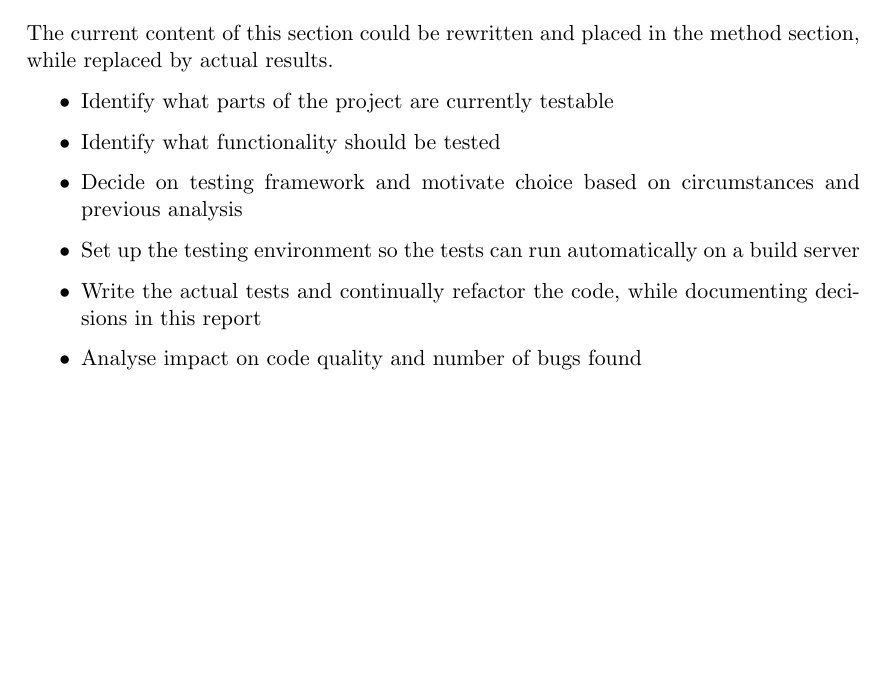
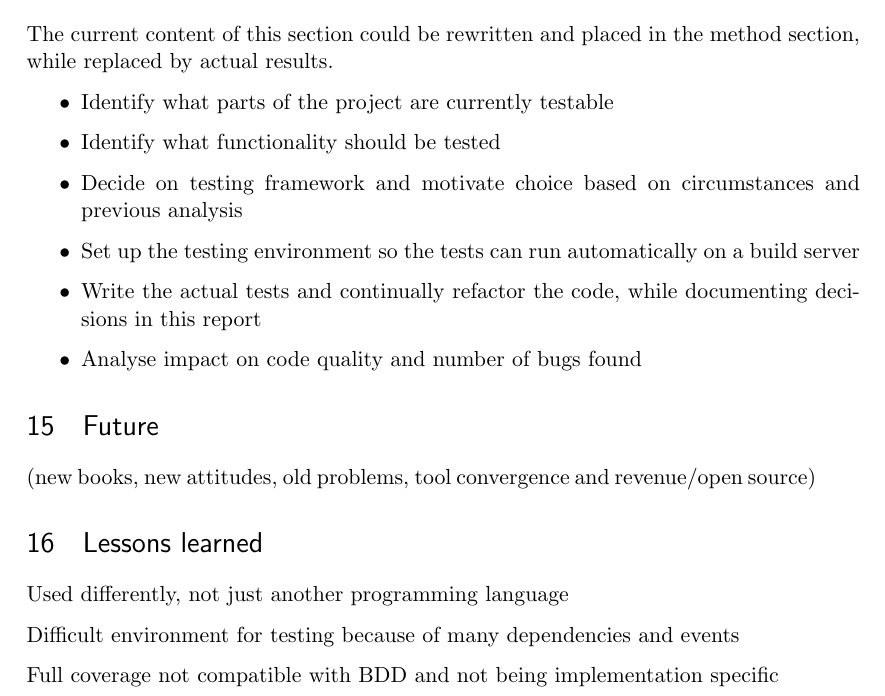
Before and after one commit to emilwall/exjobb, a LaTeX thesis (exjobb_thesis_emilwall.tex): part of page 30 of 30, cut so that both start at the same text, the shorter picture padded with empty space. Compiled offline with pdfLaTeX.

Commit message:
Add Future and Lessons learned sections

```diff
--- a/exjobb_thesis_emilwall.tex
+++ b/exjobb_thesis_emilwall.tex
@@ -585,6 +585,19 @@ The current content of this section could be rewritten and placed in the method
   \item Analyse impact on code quality and number of bugs found
 \end{itemize}
 
+
+\section{Future}
+
+(new books, new attitudes, old problems, tool convergence and revenue/open source)
+
+\section{Lessons learned}
+
+Used differently, not just another programming language
+
+Difficult environment for testing because of many dependencies and events
+
+Full coverage not compatible with BDD and not being implementation specific
+
 \printbibliography
 
 \end{document}
```
